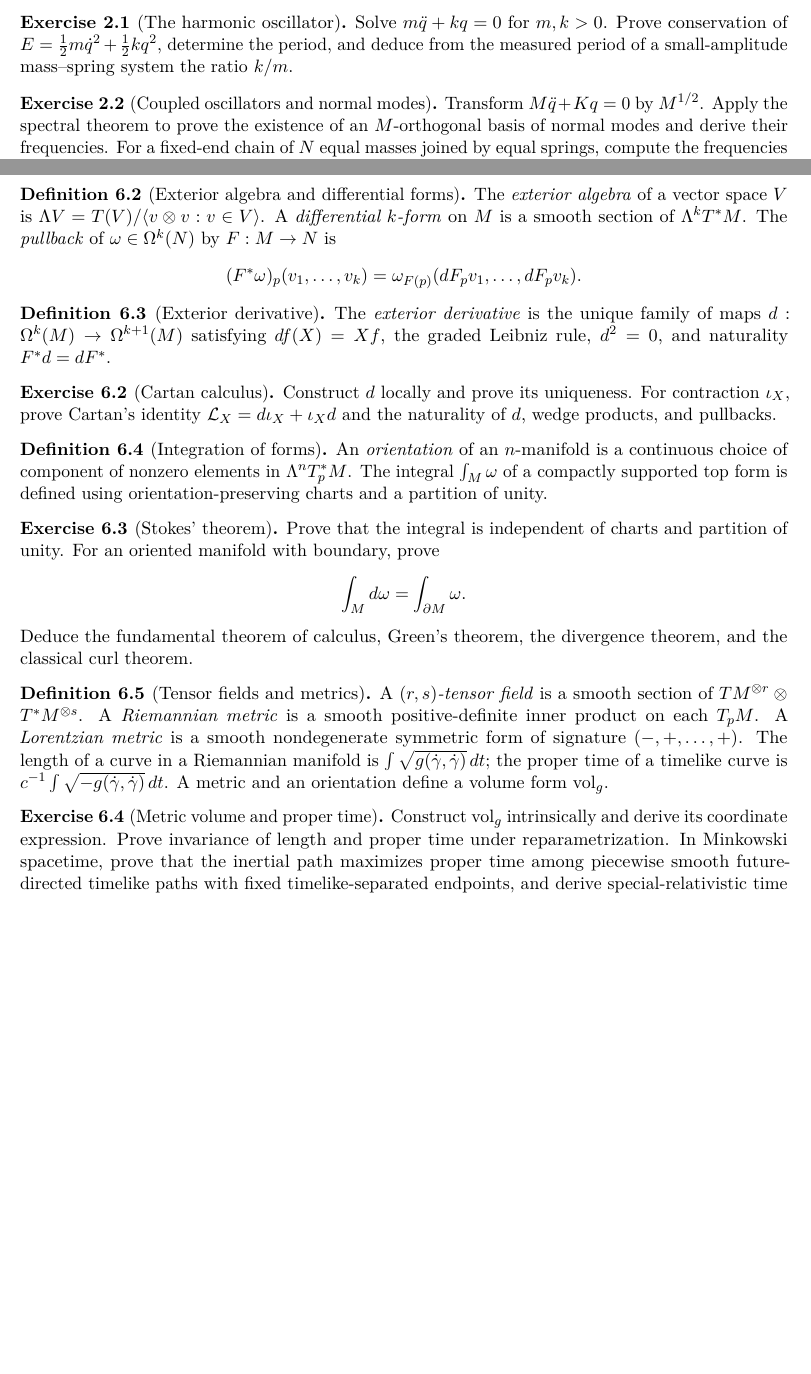
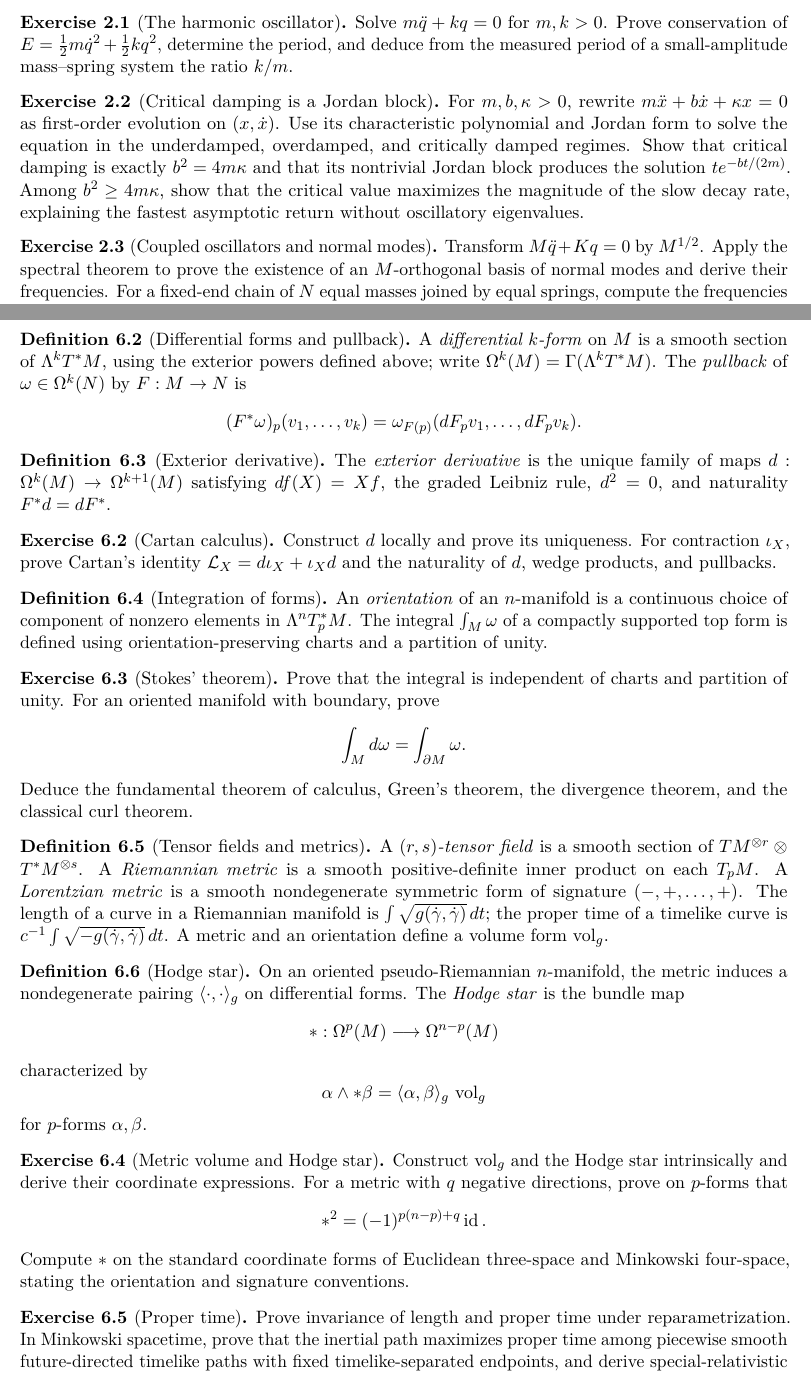
Before and after one commit to PaulGustafson/paulgustafson.github.io, a LaTeX document (A_Physical_Introduction_to_Higher_Mathematics.tex): two parts of pages 5 and 12 of 32 before the commit and two parts of pages 6 and 13 of 33 after it, joined at a grey line, cut so that both start at the same text, the shorter picture padded with empty space. Compiled offline with pdfLaTeX.

Commit message:
Import coordinate-free prerequisites

```diff
--- a/A_Physical_Introduction_to_Higher_Mathematics.tex
+++ b/A_Physical_Introduction_to_Higher_Mathematics.tex
@@ -238,6 +302,18 @@ $q(t)=a(t)v$ solves the equation for some nonconstant $a$.
 Solve $m\ddot q+kq=0$ for $m,k>0$. Prove conservation of
 $E=\frac12m\dot q^2+\frac12kq^2$, determine the period, and deduce from the
 measured period of a small-amplitude mass--spring system the ratio $k/m$.
+\end{exercise}
+
+\begin{exercise}[Critical damping is a Jordan block]
+For $m,b,\kappa>0$, rewrite
+$m\ddot x+b\dot x+\kappa x=0$ as first-order evolution on
+$(x,\dot x)$. Use its characteristic polynomial and Jordan form to solve the
+equation in the underdamped, overdamped, and critically damped regimes. Show
+that critical damping is exactly $b^2=4m\kappa$ and that its nontrivial
+Jordan block produces the solution
+$t e^{-bt/(2m)}$. Among $b^2\geq4m\kappa$, show that the critical value
+maximizes the magnitude of the slow decay rate, explaining the fastest
+asymptotic return without oscillatory eigenvalues.
 \end{exercise}
 
 \begin{exercise}[Coupled oscillators and normal modes]
@@ -776,11 +852,11 @@ only if their local flows commute, and that the Lie derivative
 $\mathcal L_XY=[X,Y]$ is natural under diffeomorphisms.
 \end{exercise}
 
-\begin{definition}[Exterior algebra and differential forms]
-The \emph{exterior algebra} of a vector space $V$ is
-$\Lambda V=T(V)/\langle v\otimes v:v\in V\rangle$. A \emph{differential
-$k$-form} on $M$ is a smooth section of $\Lambda^kT^*M$. The \emph{pullback}
-of $\omega\in\Omega^k(N)$ by $F:M\to N$ is
+\begin{definition}[Differential forms and pullback]
+A \emph{differential $k$-form} on $M$ is a smooth section of
+$\Lambda^kT^*M$, using the exterior powers defined above; write
+$\Omega^k(M)=\Gamma(\Lambda^kT^*M)$. The \emph{pullback} of
+$\omega\in\Omega^k(N)$ by $F:M\to N$ is
 \[
 (F^*\omega)_p(v_1,\ldots,v_k)
 =\omega_{F(p)}(dF_pv_1,\ldots,dF_pv_k).
@@ -828,8 +904,33 @@ curve is $c^{-1}\int\sqrt{-g(\dot\gamma,\dot\gamma)}\,dt$. A metric and an
 orientation define a volume form $\vol_g$.
 \end{definition}
 
-\begin{exercise}[Metric volume and proper time]
-Construct $\vol_g$ intrinsically and derive its coordinate expression.
+\begin{definition}[Hodge star]
+On an oriented pseudo-Riemannian $n$-manifold, the metric induces a
+nondegenerate pairing $\langle\cdot,\cdot\rangle_g$ on differential forms.
+The \emph{Hodge star} is the bundle map
+\[
+*:\Omega^p(M)\longrightarrow\Omega^{n-p}(M)
+\]
+characterized by
+\[
+\alpha\wedge *\beta
+=\langle\alpha,\beta\rangle_g\,\vol_g
+\]
+for $p$-forms $\alpha,\beta$.
+\end{definition}
+
+\begin{exercise}[Metric volume and Hodge star]
+Construct $\vol_g$ and the Hodge star intrinsically and derive their
+coordinate expressions. For a metric with $q$ negative directions, prove on
+$p$-forms that
+\[
+*^2=(-1)^{p(n-p)+q}\id.
+\]
+Compute $*$ on the standard coordinate forms of Euclidean three-space and
+Minkowski four-space, stating the orientation and signature conventions.
+\end{exercise}
+
+\begin{exercise}[Proper time]
 Prove invariance of length and proper time under reparametrization. In
 Minkowski spacetime, prove that the inertial path maximizes proper time among
 piecewise smooth future-directed timelike paths with fixed timelike-separated
```
Also changed, not shown: A_Physical_Introduction_to_Higher_Mathematics.pdf, A_Physical_Introduction_to_Higher_Mathematics.tex (73 more changed lines).
